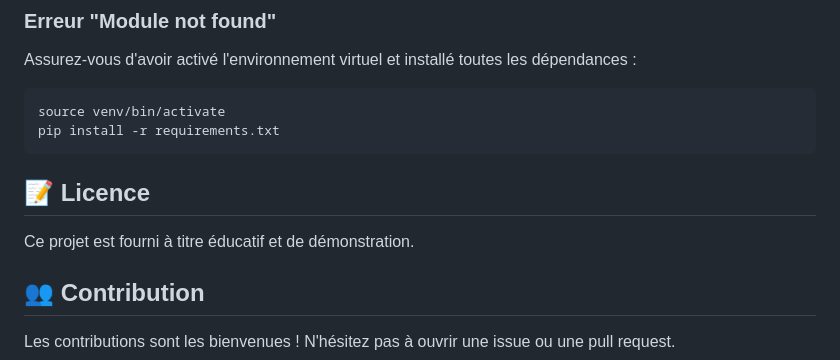
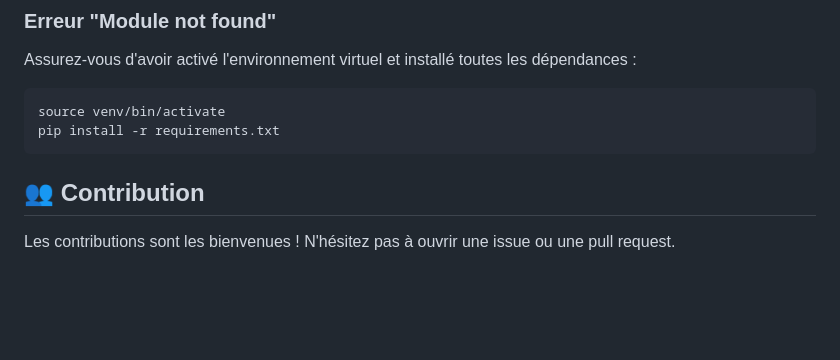
Before and after one commit to Eliezermga/OnlyZ, a Markdown page: README.md, the part around the change. Drawn GitHub-style; blank space fills up the shorter version.

Commit message:
Remove license section from README
Deleted the license section that described the project's educational and demonstration purpose.

````diff
--- a/README.md
+++ b/README.md
@@ -369,9 +369,6 @@ source venv/bin/activate
 pip install -r requirements.txt
 ```
 
-## 📝 Licence
-
-Ce projet est fourni à titre éducatif et de démonstration.
 
 ## 👥 Contribution
 
````
